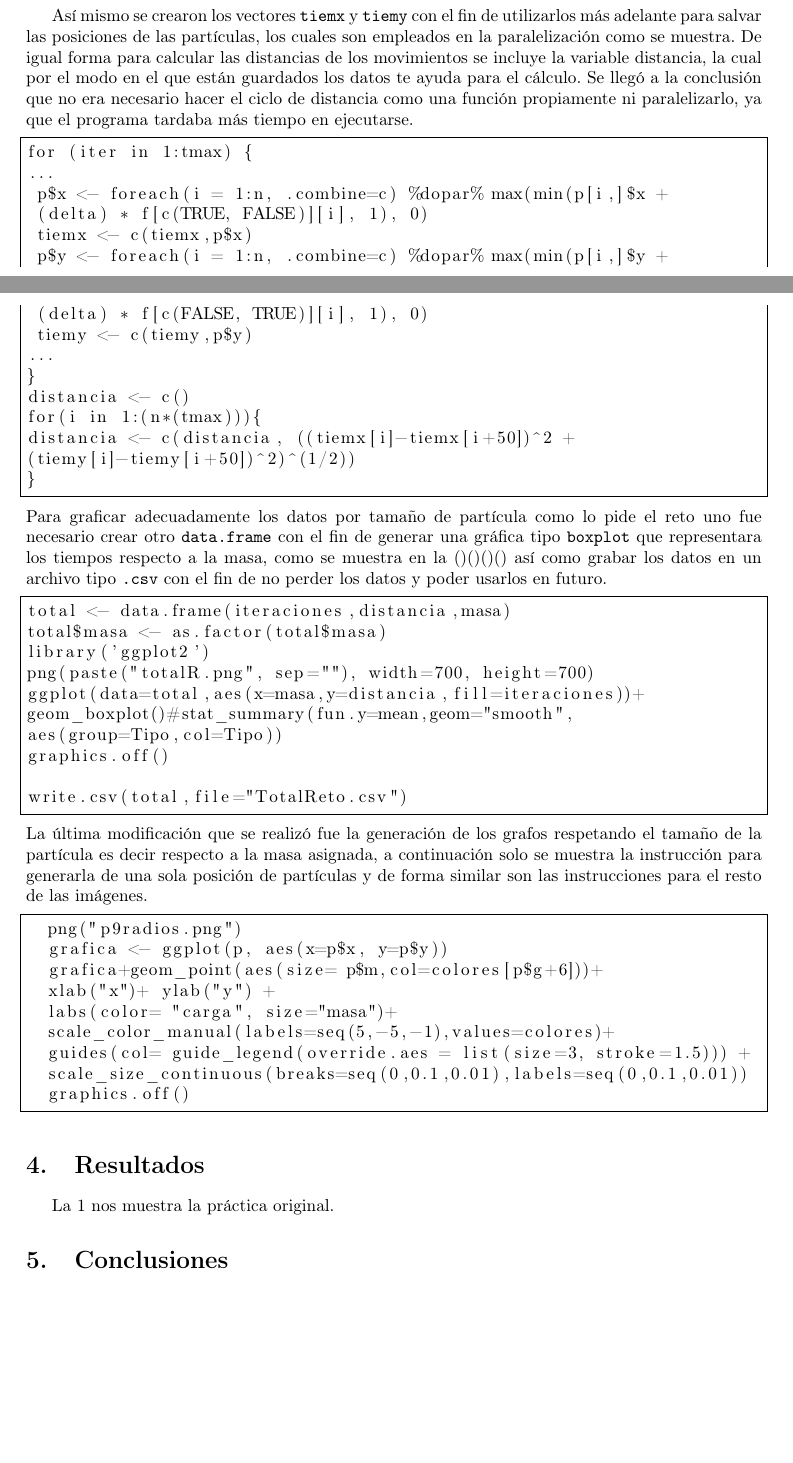
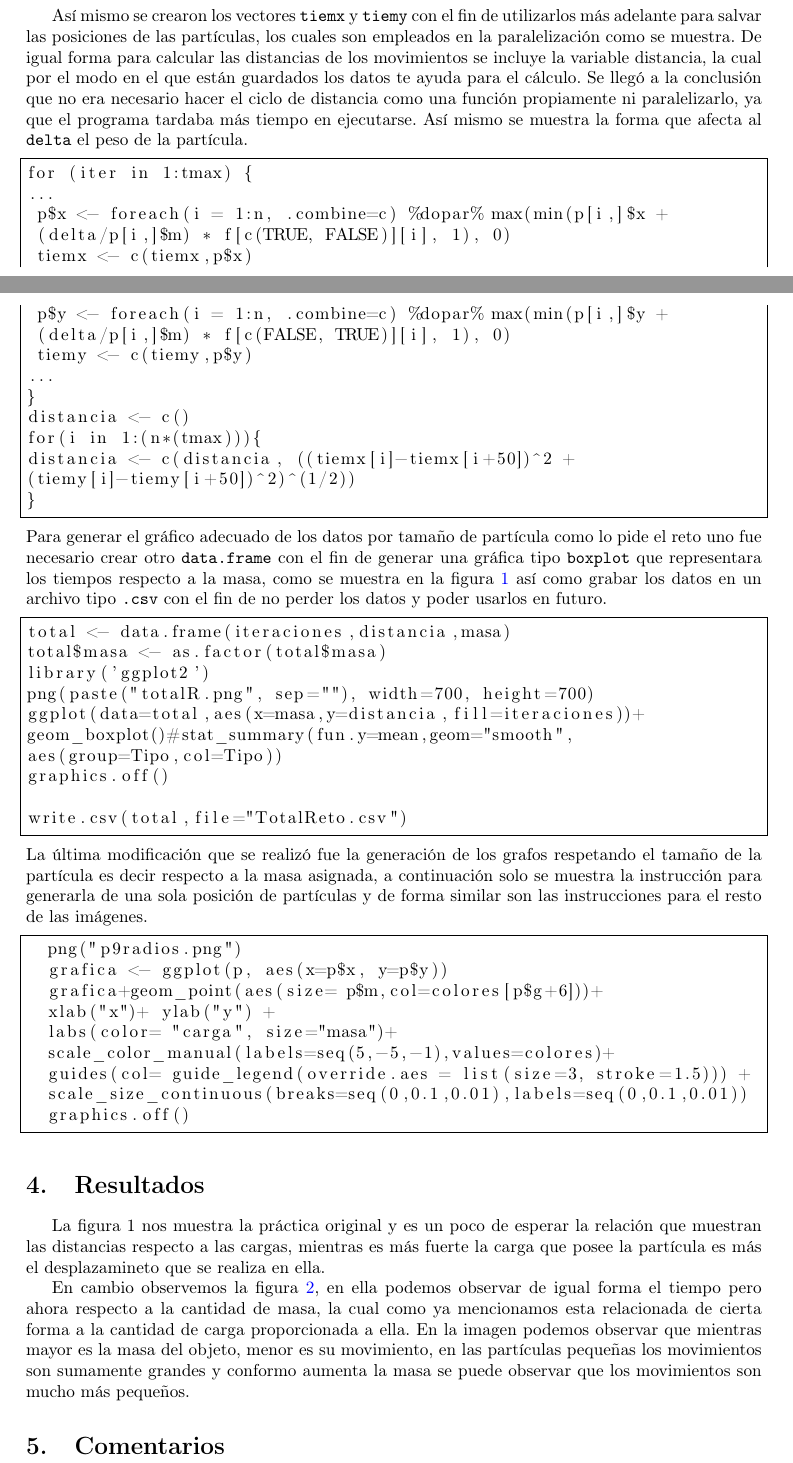
Before and after one commit to ValeryGomez/SimulacionSistemas, a LaTeX document (P9/practica9.tex): two parts of pages 1 and 2 of 3, joined at a grey line, cut so that both start at the same text, the shorter picture padded with empty space. Compiled offline with pdfLaTeX.

Commit message:
Add files via upload

```diff
--- a/P9/practica9.tex
+++ b/P9/practica9.tex
@@ -38,16 +38,16 @@ tiemx <- c()
 tiemy <- c()
 \end{lstlisting}
 
-Así mismo se crearon los vectores \texttt{tiemx} y \texttt{tiemy} con el fin de utilizarlos más adelante para salvar las posiciones de las partículas, los cuales son empleados en la paralelización como se muestra. De igual forma para calcular las distancias de los movimientos se incluye la variable distancia, la cual por el modo en el que están guardados los datos te ayuda para el cálculo. Se llegó a la conclusión que no era necesario hacer el ciclo de distancia como una función propiamente ni paralelizarlo, ya que el programa tardaba más tiempo en ejecutarse.
+Así mismo se crearon los vectores \texttt{tiemx} y \texttt{tiemy} con el fin de utilizarlos más adelante para salvar las posiciones de las partículas, los cuales son empleados en la paralelización como se muestra. De igual forma para calcular las distancias de los movimientos se incluye la variable distancia, la cual por el modo en el que están guardados los datos te ayuda para el cálculo. Se llegó a la conclusión que no era necesario hacer el ciclo de distancia como una función propiamente ni paralelizarlo, ya que el programa tardaba más tiempo en ejecutarse. Así mismo se muestra la forma que afecta al \texttt{delta} el peso de la partícula.
 
 \begin{lstlisting}[frame=single]
 for (iter in 1:tmax) {
 ...
  p$x <- foreach(i = 1:n, .combine=c) %dopar% max(min(p[i,]$x +
- (delta) * f[c(TRUE, FALSE)][i], 1), 0)
+ (delta/p[i,]$m) * f[c(TRUE, FALSE)][i], 1), 0)
  tiemx <- c(tiemx,p$x)
  p$y <- foreach(i = 1:n, .combine=c) %dopar% max(min(p[i,]$y +
- (delta) * f[c(FALSE, TRUE)][i], 1), 0)
+ (delta/p[i,]$m) * f[c(FALSE, TRUE)][i], 1), 0)
  tiemy <- c(tiemy,p$y)
 ...
 }
@@ -57,7 +57,7 @@ distancia <- c(distancia, ((tiemx[i]-tiemx[i+50])^2 +
 (tiemy[i]-tiemy[i+50])^2)^(1/2))
 }
 \end{lstlisting}
-Para graficar adecuadamente los datos por tamaño de partícula como lo pide el reto uno fue necesario crear otro \texttt{data.frame} con el fin de generar una gráfica tipo \texttt{boxplot} que representara los tiempos respecto a la masa, como se muestra en la ()()()() así como grabar los datos en un archivo tipo \texttt{.csv} con el fin de no perder los datos y poder usarlos en futuro.
+Para generar el gráfico adecuado de los datos por tamaño de partícula como lo pide el reto uno fue necesario crear otro \texttt{data.frame} con el fin de generar una gráfica tipo \texttt{boxplot} que representara los tiempos respecto a la masa, como se muestra en la figura \ref{fig:totaloriginal} así como grabar los datos en un archivo tipo \texttt{.csv} con el fin de no perder los datos y poder usarlos en futuro.
 
 \begin{lstlisting}[frame=single]
 total <- data.frame(iteraciones,distancia,masa)
@@ -86,7 +86,7 @@ La última modificación que se realizó fue la generación de los grafos respet
 \end{lstlisting}
 
 \section{Resultados}
-La \ref*{fig:totaloriginal} nos muestra la práctica original.
+La figura \ref*{fig:totaloriginal} nos muestra la práctica original y es un poco de esperar la relación que muestran las distancias respecto a las cargas, mientras es más fuerte la carga que posee la partícula es más el desplazamineto que se realiza en ella.
 
 \begin{figure}[h!]
 \centering
@@ -95,5 +95,5 @@ La \ref*{fig:totaloriginal} nos muestra la práctica original.
 \label{fig:totaloriginal}
 \end{figure}
 
+En cambio observemos la figura \ref{fig:totalR}, en ella podemos observar de igual forma el tiempo pero ahora respecto a la cantidad de masa, la cual como ya mencionamos esta relacionada de cierta forma a la cantidad de carga proporcionada a ella. En la imagen podemos observar que mientras mayor es la masa del objeto, menor es su movimiento, en las partículas pequeñas los movimientos son sumamente grandes y conformo aumenta la masa se puede observar que los movimientos son mucho más pequeños.
 
-\section{Conclusiones}
@@ -100,2 +104,7 @@ La \ref*{fig:totaloriginal} nos muestra la práctica original.
+\label{fig:totalR}
+\end{figure}
+
+\section{Comentarios}
+
 
 \end{document}
```
Also changed, not shown: P9/practica9.pdf, P9/practica9.tex (4 more changed lines).
